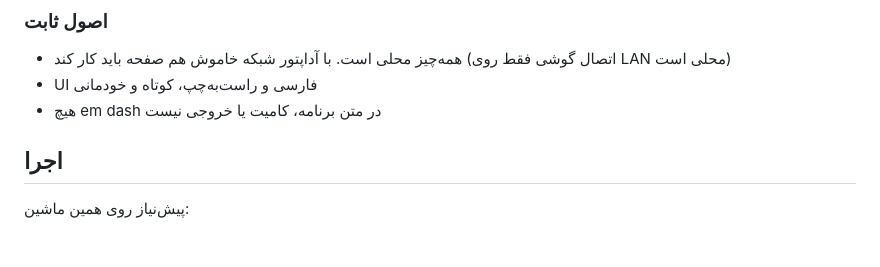
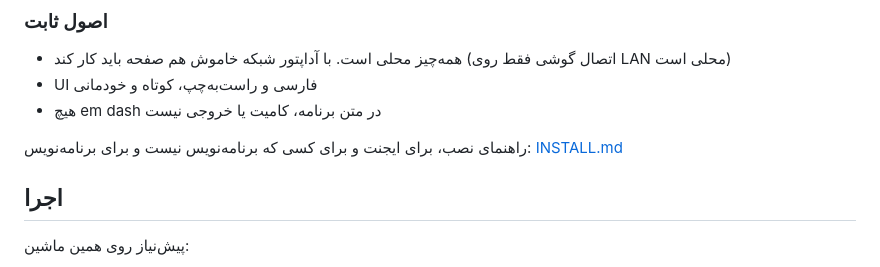
Before and after one commit to kel3o/reel-studio, a Markdown page: README.md, the part around the change. Rendered like a GitHub page; blank space fills up the shorter version.

```diff
--- a/README.md
+++ b/README.md
@@ -54,6 +54,8 @@ Reel Studio is a local app for recording a Persian talking-head reel. You write
 - همه‌چیز محلی است. با آداپتور شبکه خاموش هم صفحه باید کار کند (اتصال گوشی فقط روی LAN محلی است)
 - UI فارسی و راست‌به‌چپ، کوتاه و خودمانی
 - هیچ em dash در متن برنامه، کامیت یا خروجی نیست
+
+راهنمای نصب، برای ایجنت و برای کسی که برنامه‌نویس نیست و برای برنامه‌نویس: [INSTALL.md](INSTALL.md)
 
 ## اجرا
 
```
Also changed, not shown: INSTALL.md (added, +140 -0 lines).
